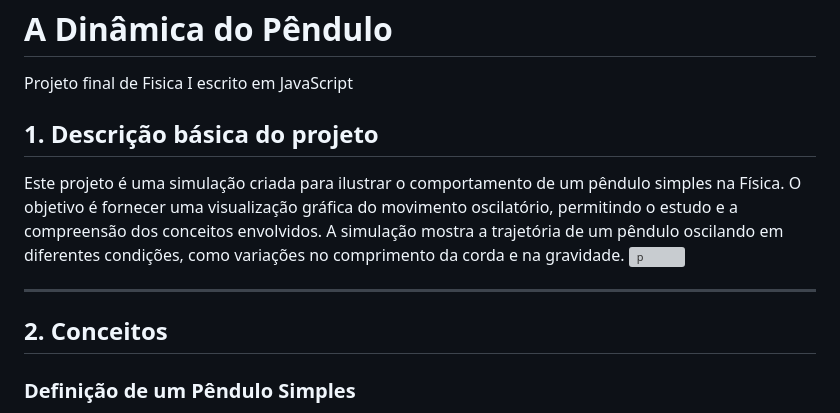
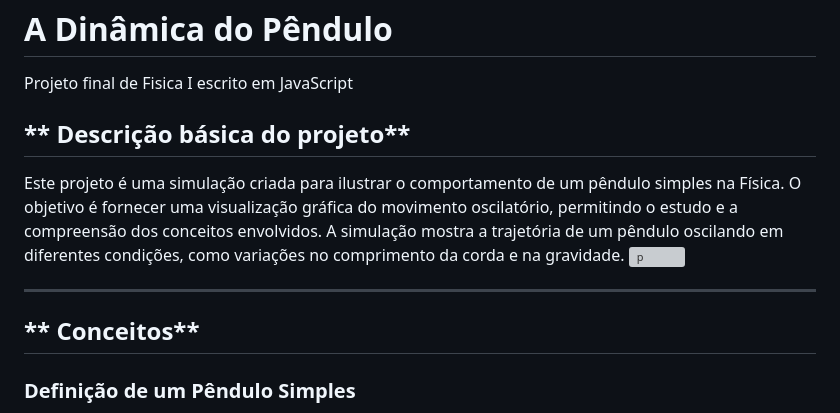
Before and after one commit to Kynsed/Fisica1_bcc, a Markdown page: README.md, the part around the change. GitHub-like rendering; grey boxes are pictures that could not be loaded.

```diff
--- a/README.md
+++ b/README.md
@@ -2,14 +2,14 @@
 
 Projeto final de Fisica I escrito em JavaScript
 
-## **1. Descrição básica do projeto**
+## ** Descrição básica do projeto**
 
 Este projeto é uma simulação criada para ilustrar o comportamento de um pêndulo simples na Física. O objetivo é fornecer uma visualização gráfica do movimento oscilatório, permitindo o estudo e a compreensão dos conceitos envolvidos. A simulação mostra a trajetória de um pêndulo oscilando em diferentes condições, como variações no comprimento da corda e na gravidade.
 ![p](https://github.com/user-attachments/assets/1ebc66e5-7cb8-4064-b6cc-947c417c39c7)
 
 ---
 
-## **2. Conceitos**
+## ** Conceitos**
 
 ### **Definição de um Pêndulo Simples**
 Um pêndulo simples é um sistema ideal que consiste de uma partícula suspensa por um fio inextensível e leve. Quando afastado de sua posição de equilibrio e solto, o pêndulo oscilará em um plano vertical sob à ação da gravidade.
```
